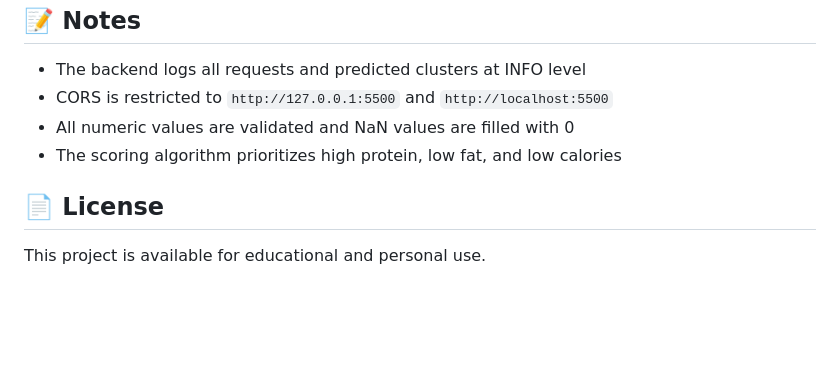
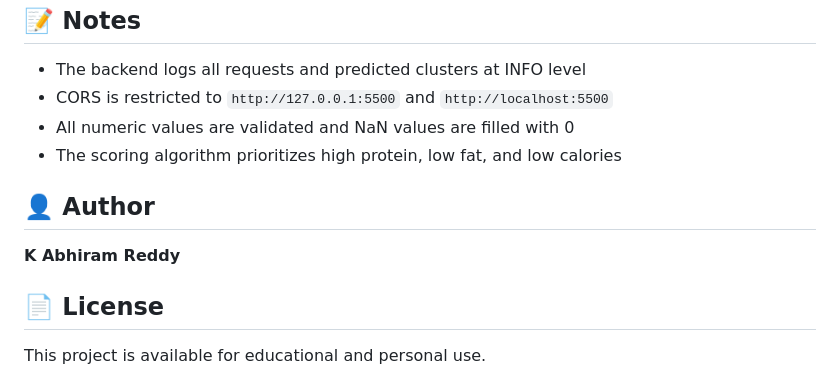
Before and after one commit to abhirambuilds/Corizo_Diet-Recommendation-System, a Markdown page: README.md, the part around the change. GitHub-like rendering; blank space fills up the shorter version.

```diff
--- a/README.md
+++ b/README.md
@@ -307,6 +307,10 @@ diet-app/
 - All numeric values are validated and NaN values are filled with 0
 - The scoring algorithm prioritizes high protein, low fat, and low calories
 
+## 👤 Author
+
+**K Abhiram Reddy**
+
 ## 📄 License
 
 This project is available for educational and personal use.
```
